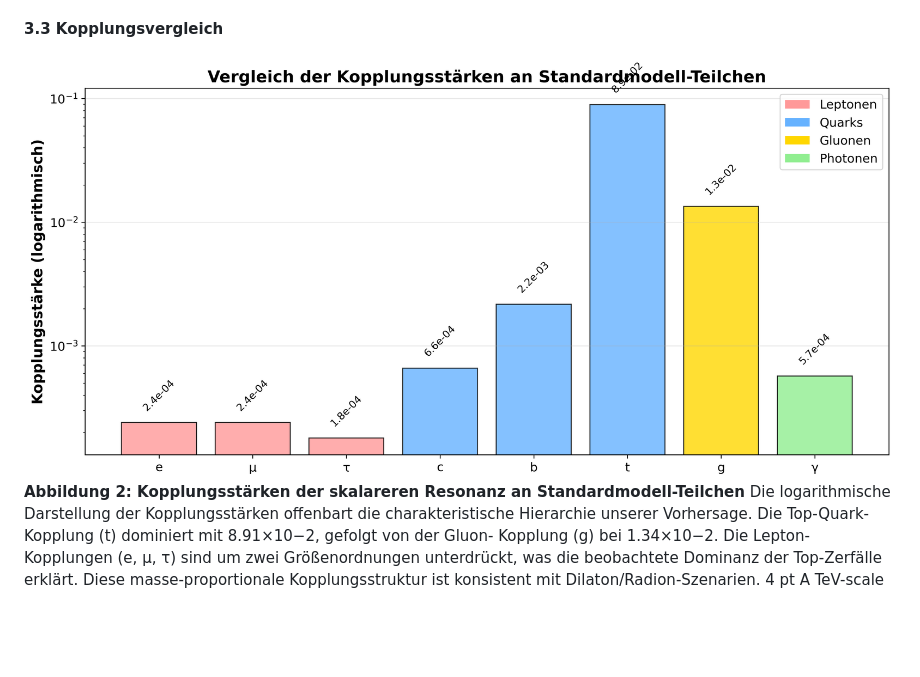
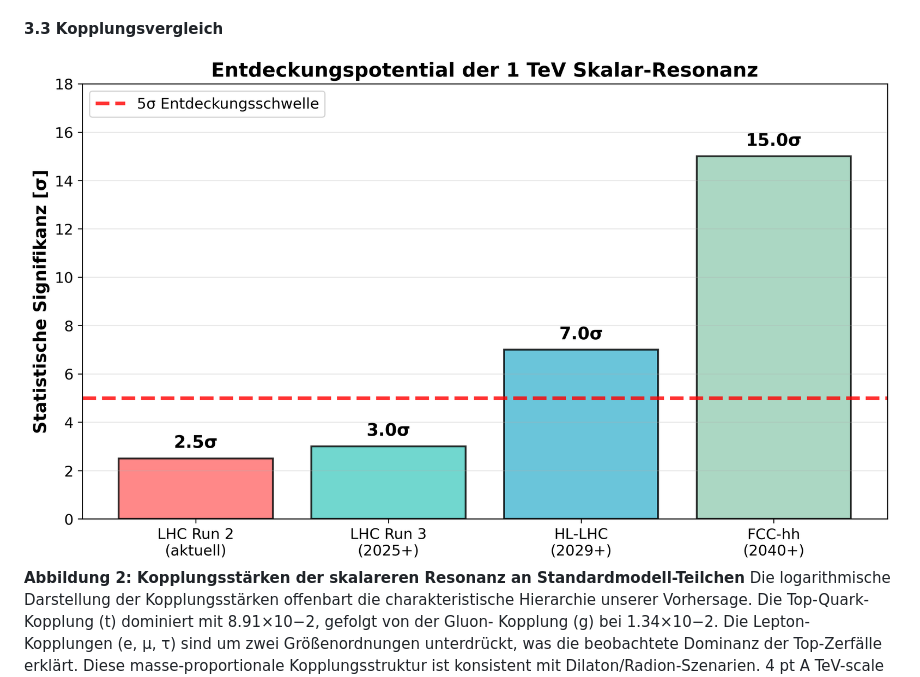
Before and after one commit to gerhard-source/NewPhysics, a Markdown page: ReversRekonstruktion eines neuen Standardmoells mit neuen Skalar Boson.md, the part around the change. Rendered like a GitHub page; blank space fills up the shorter version.

```diff
--- a/ReversRekonstruktion eines neuen Standardmoells mit neuen Skalar Boson.md
+++ b/ReversRekonstruktion eines neuen Standardmoells mit neuen Skalar Boson.md
@@ -151,7 +151,7 @@ für eine offizielle Entdeckung in der Teilchenphysik.
 
 #### 3.3 Kopplungsvergleich
 
-![Konvergenz-Plot](./paper_LHC/figures/coupling_comparison.png)
+![Konvergenz-Plot](./paper_LHC/figures/discovery_timeline.png)
 **Abbildung 2: Kopplungsstärken der skalareren Resonanz an
 Standardmodell-Teilchen**
 Die logarithmische Darstellung der Kopplungsstärken offenbart die
```
